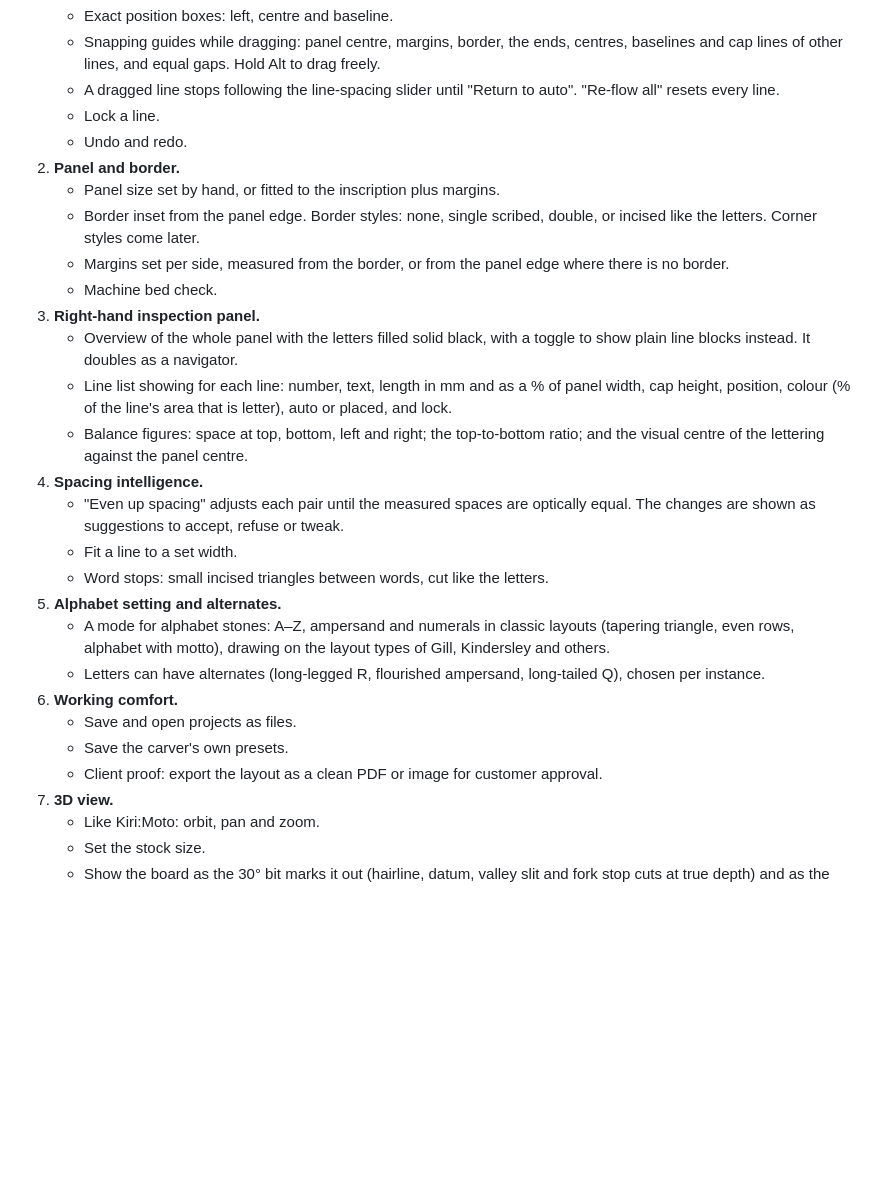
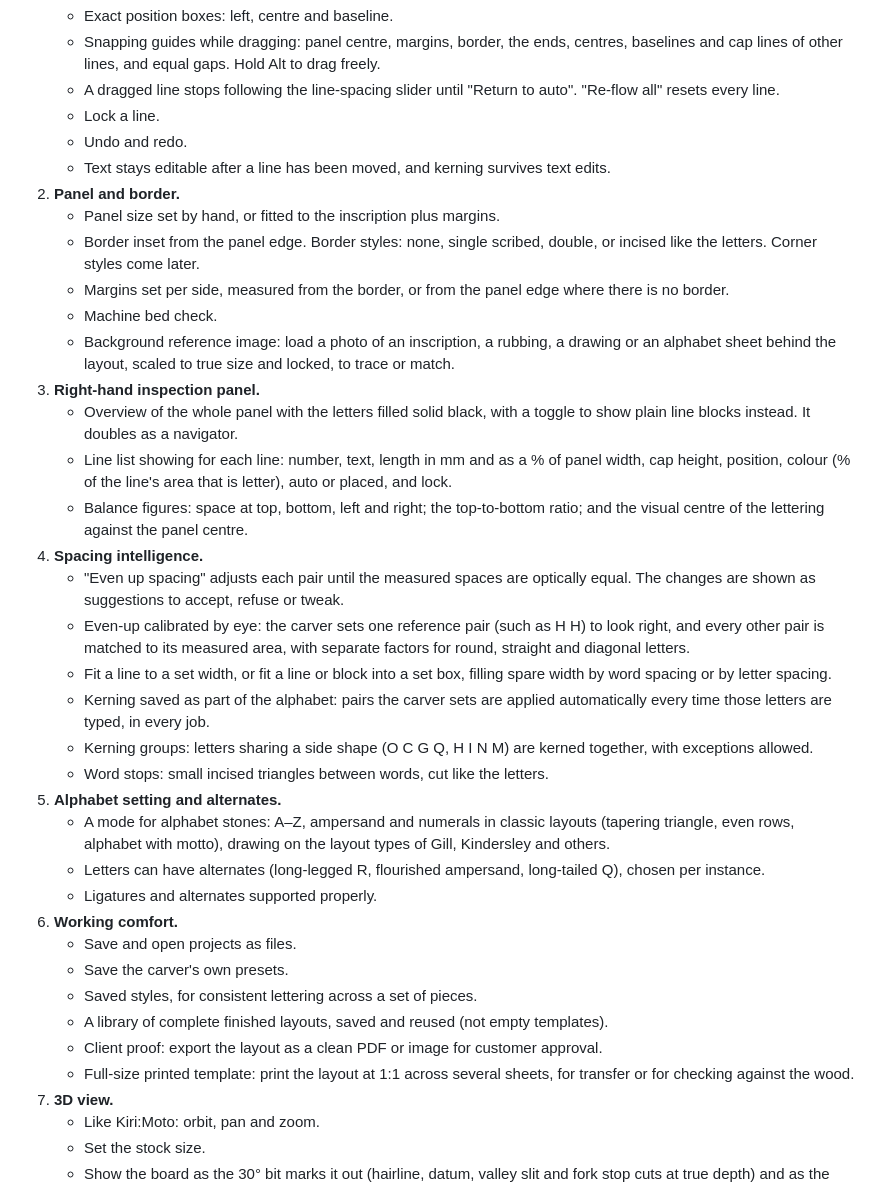
Before and after one commit to pibrianjohn-commits/incised-lettering, a Markdown page: BRIEF.md, the part around the change. Rendered like a GitHub page; blank space fills up the shorter version.

Commit message:
BRIEF.md: add ten items to the Roadmap
Placed in the steps where they fit: editable text and robust kerning
(step 1), background reference image (step 2), eye-calibrated even-up,
fit to a box, kerning stored with the alphabet and kerning groups
(step 4), ligatures and alternates (step 5), saved styles, a library of
finished layouts and a full-size tiled print (step 6). No code changes.

Co-Authored-By: Claude Opus 5.5 <noreply@anthropic.com>
Claude-Session: https://claude.ai/code/session_013y7woWNR8HRi9u4bHTwdc9

```diff
--- a/BRIEF.md
+++ b/BRIEF.md
@@ -139,26 +139,35 @@ Agreed 5 Oct 2026. Build in this order, one step at a time.
    - A dragged line stops following the line-spacing slider until "Return to auto". "Re-flow all" resets every line.
    - Lock a line.
    - Undo and redo.
+   - Text stays editable after a line has been moved, and kerning survives text edits.
 2. **Panel and border.**
    - Panel size set by hand, or fitted to the inscription plus margins.
    - Border inset from the panel edge. Border styles: none, single scribed, double, or incised like the letters. Corner styles come later.
    - Margins set per side, measured from the border, or from the panel edge where there is no border.
    - Machine bed check.
+   - Background reference image: load a photo of an inscription, a rubbing, a drawing or an alphabet sheet behind the layout, scaled to true size and locked, to trace or match.
 3. **Right-hand inspection panel.**
    - Overview of the whole panel with the letters filled solid black, with a toggle to show plain line blocks instead. It doubles as a navigator.
    - Line list showing for each line: number, text, length in mm and as a % of panel width, cap height, position, colour (% of the line's area that is letter), auto or placed, and lock.
    - Balance figures: space at top, bottom, left and right; the top-to-bottom ratio; and the visual centre of the lettering against the panel centre.
 4. **Spacing intelligence.**
    - "Even up spacing" adjusts each pair until the measured spaces are optically equal. The changes are shown as suggestions to accept, refuse or tweak.
-   - Fit a line to a set width.
+   - Even-up calibrated by eye: the carver sets one reference pair (such as H H) to look right, and every other pair is matched to its measured area, with separate factors for round, straight and diagonal letters.
+   - Fit a line to a set width, or fit a line or block into a set box, filling spare width by word spacing or by letter spacing.
+   - Kerning saved as part of the alphabet: pairs the carver sets are applied automatically every time those letters are typed, in every job.
+   - Kerning groups: letters sharing a side shape (O C G Q, H I N M) are kerned together, with exceptions allowed.
    - Word stops: small incised triangles between words, cut like the letters.
 5. **Alphabet setting and alternates.**
    - A mode for alphabet stones: A–Z, ampersand and numerals in classic layouts (tapering triangle, even rows, alphabet with motto), drawing on the layout types of Gill, Kindersley and others.
    - Letters can have alternates (long-legged R, flourished ampersand, long-tailed Q), chosen per instance.
+   - Ligatures and alternates supported properly.
 6. **Working comfort.**
    - Save and open projects as files.
    - Save the carver's own presets.
+   - Saved styles, for consistent lettering across a set of pieces.
+   - A library of complete finished layouts, saved and reused (not empty templates).
    - Client proof: export the layout as a clean PDF or image for customer approval.
+   - Full-size printed template: print the layout at 1:1 across several sheets, for transfer or for checking against the wood.
 7. **3D view.**
    - Like Kiri:Moto: orbit, pan and zoom.
    - Set the stock size.
```
